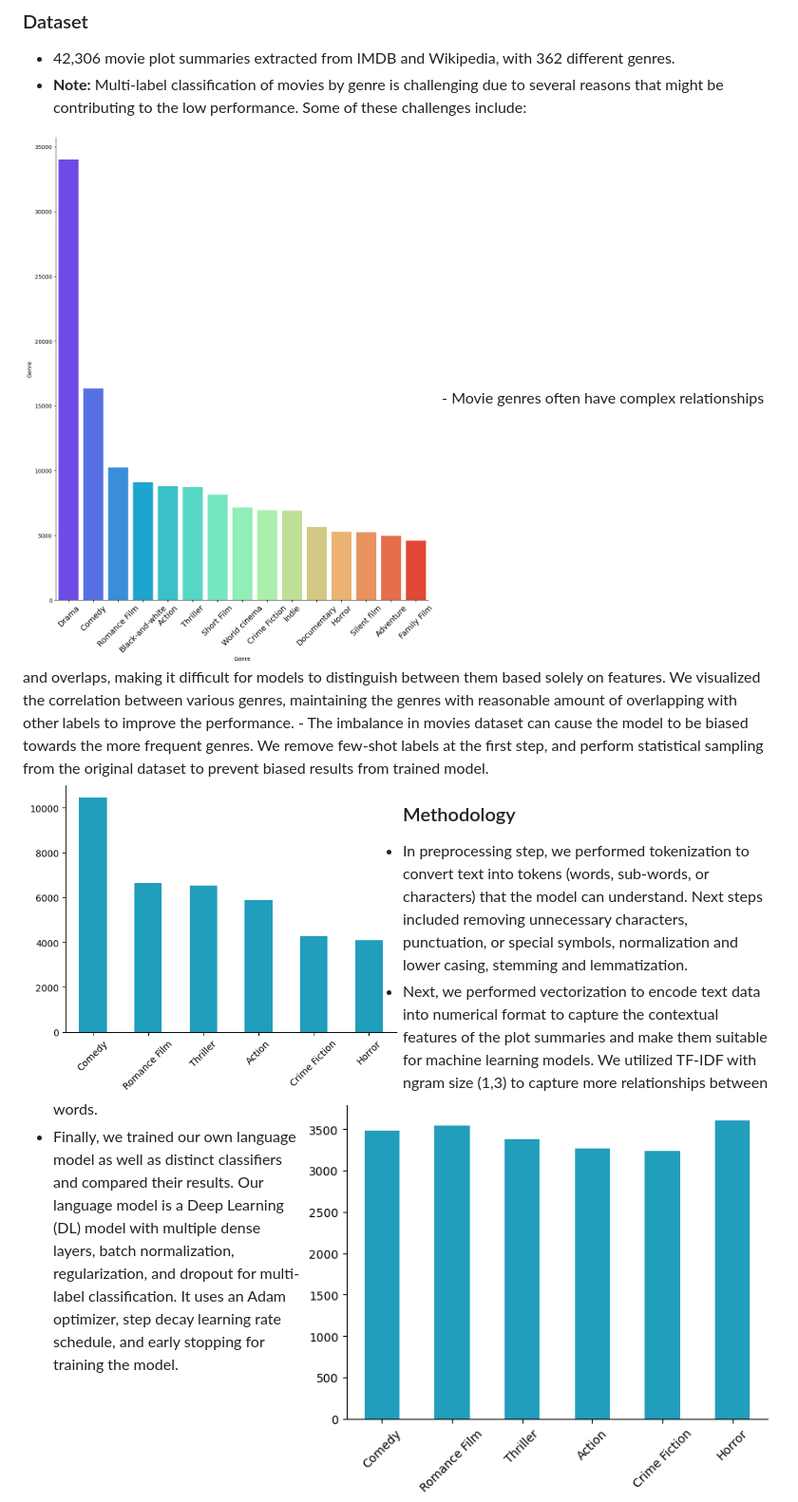
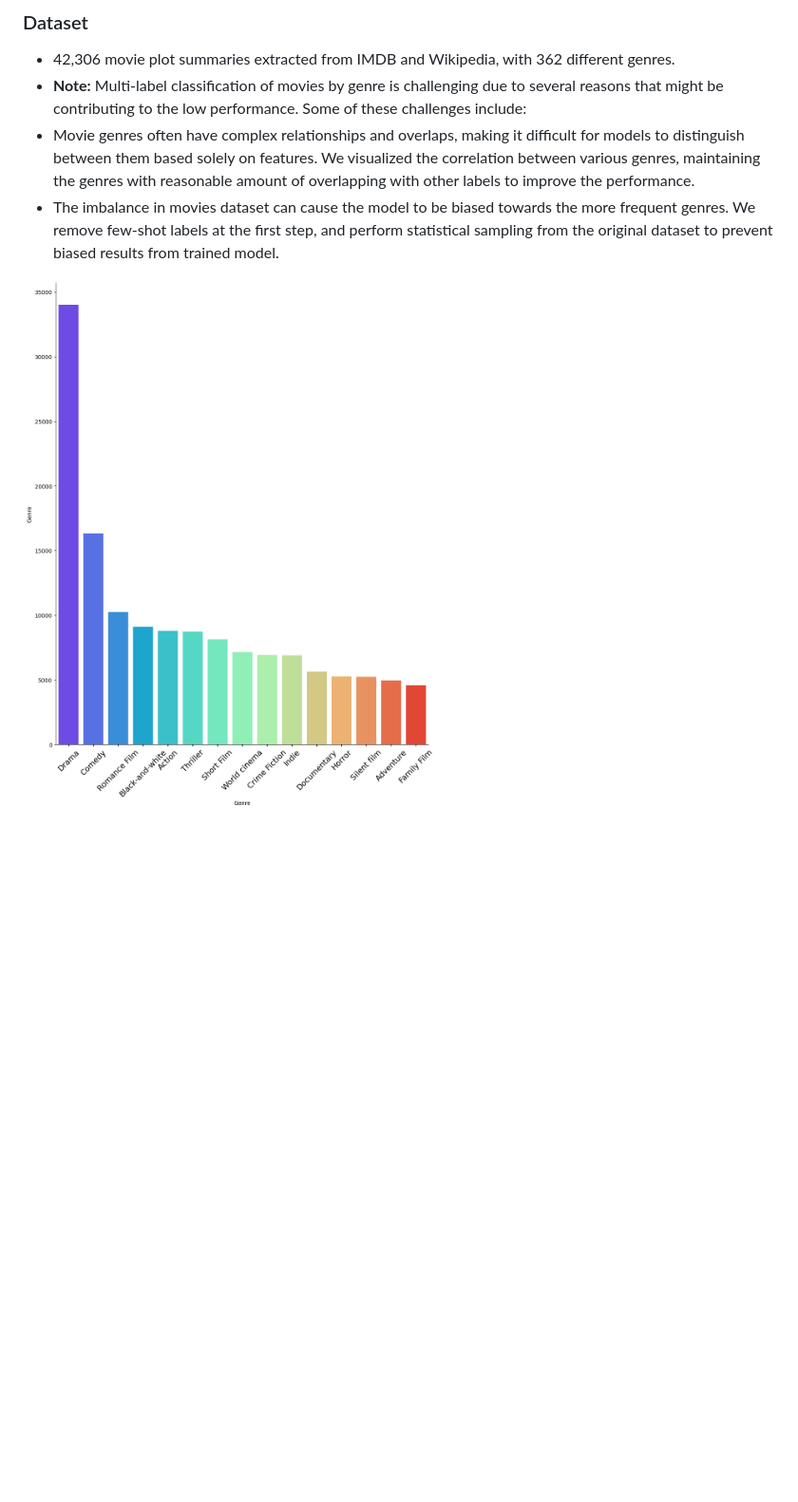
Before and after one commit to AmirhosseinSoltan/NLP-SS2024, a Markdown page: README.md, the part around one of its changes. Shown at 95% size. Rendered like a GitHub page; blank space fills up the shorter version.

```diff
--- a/README.md
+++ b/README.md
@@ -13,10 +13,8 @@ This classification also facilitates content analysis and insights, enabling tre
 
 - 42,306 movie plot summaries extracted from IMDB and Wikipedia, with 362 different genres.
 - **Note:** Multi-label classification of movies by genre is challenging due to several reasons that might be contributing to the low performance. Some of these challenges include:
-<img src="./poster-template/figures/output.png" alt="Alt text" width="800" height="500" align="center">
 - Movie genres often have complex relationships and overlaps, making it difficult for models to distinguish between them based solely on features. We visualized the correlation between various genres, maintaining the genres with reasonable amount of overlapping with other labels to improve the performance.
 - The imbalance in movies dataset can cause the model to be biased towards the more frequent genres. We remove few-shot labels at the first step, and perform statistical sampling from the original dataset to prevent biased results from trained model.
 
-<img src="./poster-template/figures/output2.png" alt="Alt text" width="400" height="250" align="left">
-<img src="./poster-template/figures/output3.png" alt="Alt text" width="500" height="250" align="right">
+<img src="./poster-template/figures/output.png" alt="Alt text" width="800" height="500" align="center">
 
```
Also changed, not shown: other parts of README.md (+5 -0 lines).
